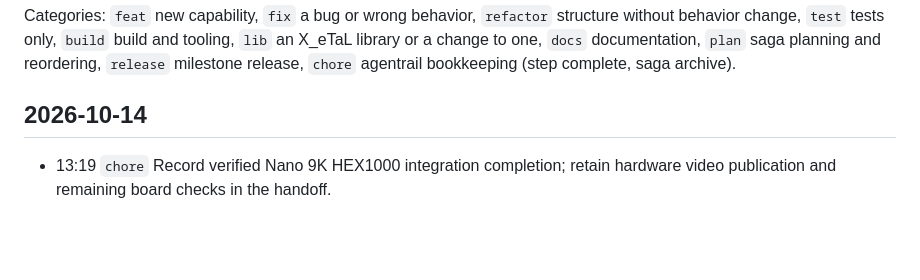
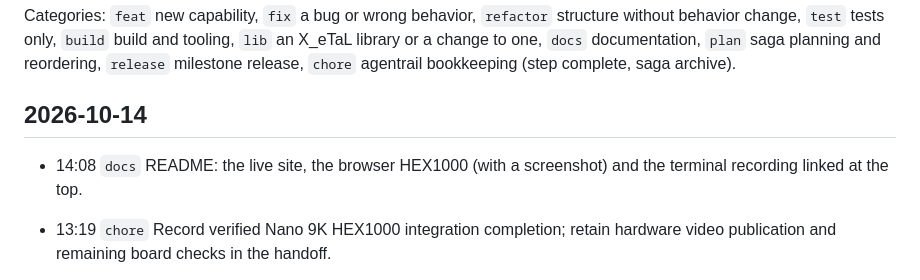
Before and after one commit to hardwarewrighter/X_eTaL-fpga, a Markdown page: CHANGES.md, the part around the change. GitHub-like rendering; blank space fills up the shorter version.

```diff
--- a/CHANGES.md
+++ b/CHANGES.md
@@ -11,6 +11,8 @@ one, `docs` documentation, `plan` saga planning and reordering,
 complete, saga archive).
 
 ## 2026-10-14
+
+- 14:08 `docs` README: the live site, the browser HEX1000 (with a screenshot) and the terminal recording linked at the top.
 
 - 13:19 `chore` Record verified Nano 9K HEX1000 integration completion; retain hardware video publication and remaining board checks in the handoff.
 
```
Also changed, not shown: README.md (+13 -0 lines), docs/images/hex1000-browser.png (added).
